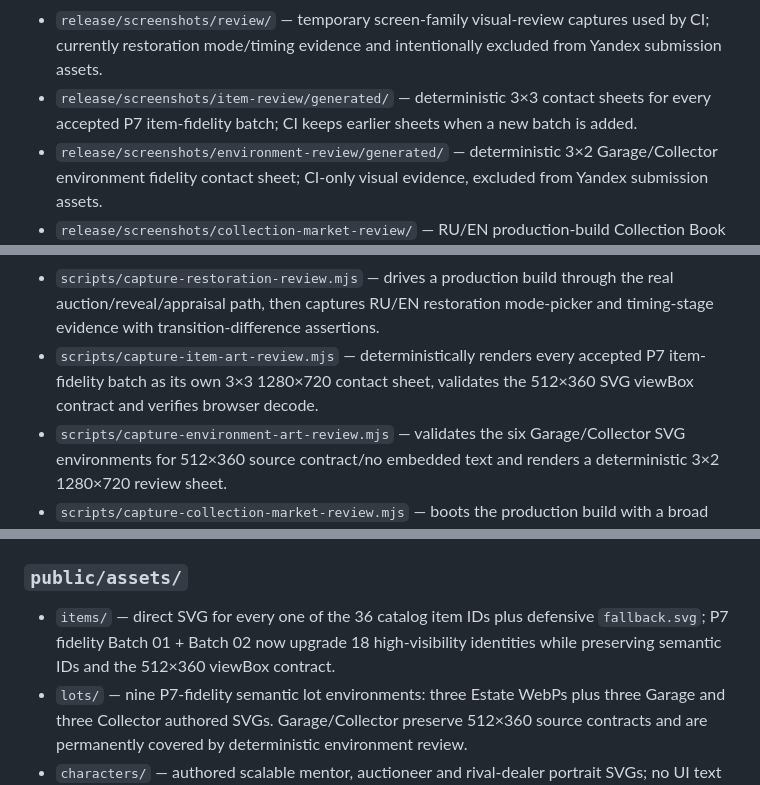
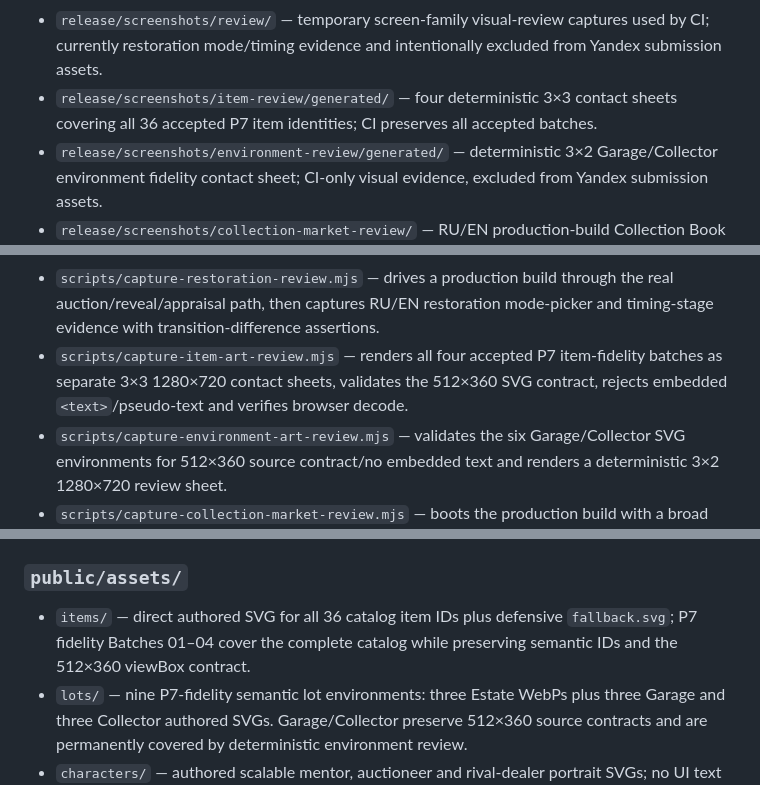
Before and after one commit to ivangemini/auction-hunter, a Markdown page: docs/PROJECT_MAP.md, 3 parts joined by grey strips. Rendered like a GitHub page.

Commit message:
docs: map complete four-batch item art review

```diff
--- a/docs/PROJECT_MAP.md
+++ b/docs/PROJECT_MAP.md
@@ -16,7 +16,7 @@ Fast navigation map for humans and coding agents.
 - `release/promotional/` — reviewed SVG sources for the Yandex catalog icon/cover; `generated/` is produced by CI/release rather than committed.
 - `release/screenshots/generated/` — generated RU/EN desktop/mobile production screenshots; CI/release output only.
 - `release/screenshots/review/` — temporary screen-family visual-review captures used by CI; currently restoration mode/timing evidence and intentionally excluded from Yandex submission assets.
-- `release/screenshots/item-review/generated/` — deterministic 3×3 contact sheets for every accepted P7 item-fidelity batch; CI keeps earlier sheets when a new batch is added.
+- `release/screenshots/item-review/generated/` — four deterministic 3×3 contact sheets covering all 36 accepted P7 item identities; CI preserves all accepted batches.
 - `release/screenshots/environment-review/generated/` — deterministic 3×2 Garage/Collector environment fidelity contact sheet; CI-only visual evidence, excluded from Yandex submission assets.
 - `release/screenshots/collection-market-review/` — RU/EN production-build Collection Book and Buyer Market visual-review captures reached through real canvas navigation; CI-only evidence.
 - `release/screenshots/character-tutorial-review/` — RU/EN first-session onboarding, coached lot-selection and bidding-character review captures; CI-only evidence.
@@ -28,7 +28,7 @@ Fast navigation map for humans and coding agents.
 - `scripts/render-yandex-promos.mjs` — deterministic 512×512 icon and 800×470 cover PNG renderer/validator.
 - `scripts/capture-yandex-screenshots.mjs` — production-build RU/EN gameplay capture plus non-blank art-region checks; core-loop navigation is analytics-event-driven and asserts one committed lot choice remains stable through the auction before reveal/appraisal capture.
 - `scripts/capture-restoration-review.mjs` — drives a production build through the real auction/reveal/appraisal path, then captures RU/EN restoration mode-picker and timing-stage evidence with transition-difference assertions.
-- `scripts/capture-item-art-review.mjs` — deterministically renders every accepted P7 item-fidelity batch as its own 3×3 1280×720 contact sheet, validates the 512×360 SVG viewBox contract and verifies browser decode.
+- `scripts/capture-item-art-review.mjs` — renders all four accepted P7 item-fidelity batches as separate 3×3 1280×720 contact sheets, validates the 512×360 SVG contract, rejects embedded `<text>`/pseudo-text and verifies browser decode.
 - `scripts/capture-environment-art-review.mjs` — validates the six Garage/Collector SVG environments for 512×360 source contract/no embedded text and renders a deterministic 3×2 1280×720 review sheet.
 - `scripts/capture-collection-market-review.mjs` — boots the production build with a broad deterministic inventory, navigates lot selection -> Collection -> Buyer Market through real canvas controls, captures RU/EN states and asserts the screen transition is visually substantial.
 - `scripts/capture-character-tutorial-review.mjs` — captures RU/EN onboarding, coached selection and character bidding through production navigation and validates visible scene changes.
@@ -110,7 +110,7 @@ Static content/tuning inputs.
 - `config.ts`, `lifecycle.ts` — rendering/runtime infrastructure.
 
 ### `public/assets/`
-- `items/` — direct SVG for every one of the 36 catalog item IDs plus defensive `fallback.svg`; P7 fidelity Batch 01 + Batch 02 now upgrade 18 high-visibility identities while preserving semantic IDs and the 512×360 viewBox contract.
+- `items/` — direct authored SVG for all 36 catalog item IDs plus defensive `fallback.svg`; P7 fidelity Batches 01–04 cover the complete catalog while preserving semantic IDs and the 512×360 viewBox contract.
 - `lots/` — nine P7-fidelity semantic lot environments: three Estate WebPs plus three Garage and three Collector authored SVGs. Garage/Collector preserve 512×360 source contracts and are permanently covered by deterministic environment review.
 - `characters/` — authored scalable mentor, auctioneer and rival-dealer portrait SVGs; no UI text is embedded into character art.
 
```
Also changed, not shown: other parts of docs/PROJECT_MAP.md (+2 -2 lines).
